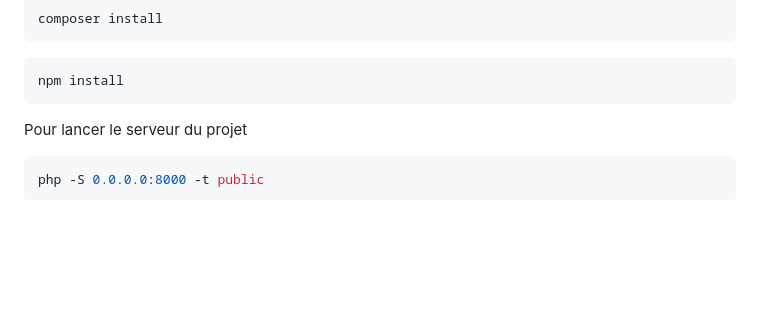
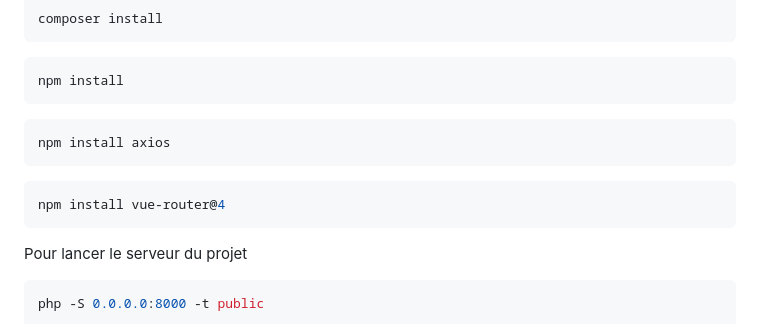
Before and after one commit to aurelienfvre/SAE401, a Markdown page: README.md, the part around the change. Drawn GitHub-style; blank space fills up the shorter version.

````diff
--- a/README.md
+++ b/README.md
@@ -143,6 +143,12 @@ composer install
 ```bash
 npm install
 ```
+```bash
+npm install axios
+```
+```bash
+npm install vue-router@4
+```
 Pour lancer le serveur du projet
 ```bash
 php -S 0.0.0.0:8000 -t public
````
